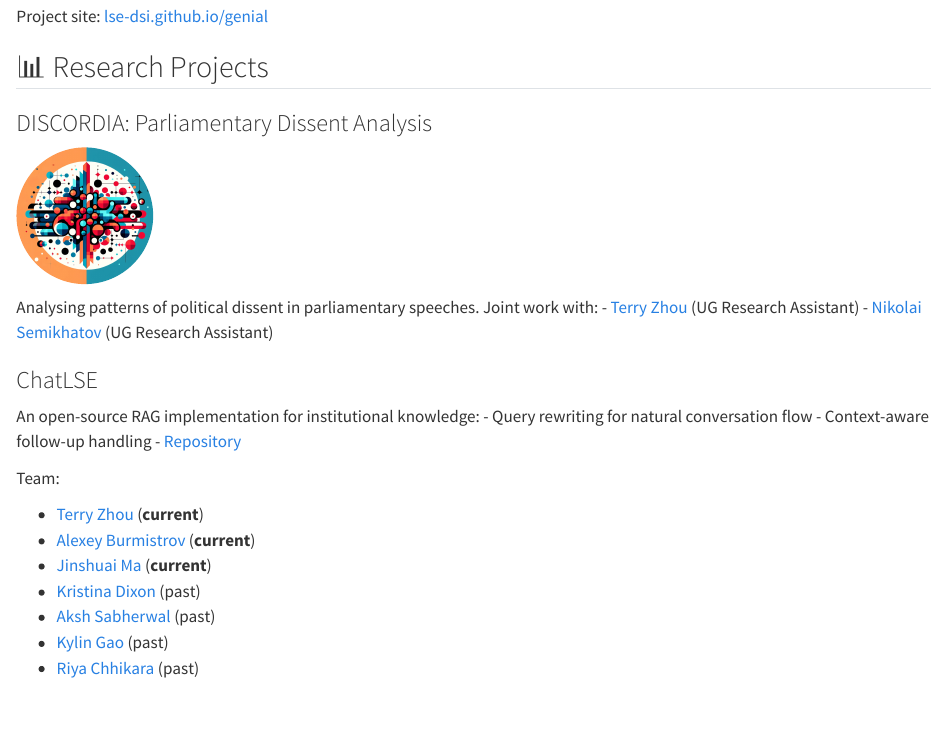
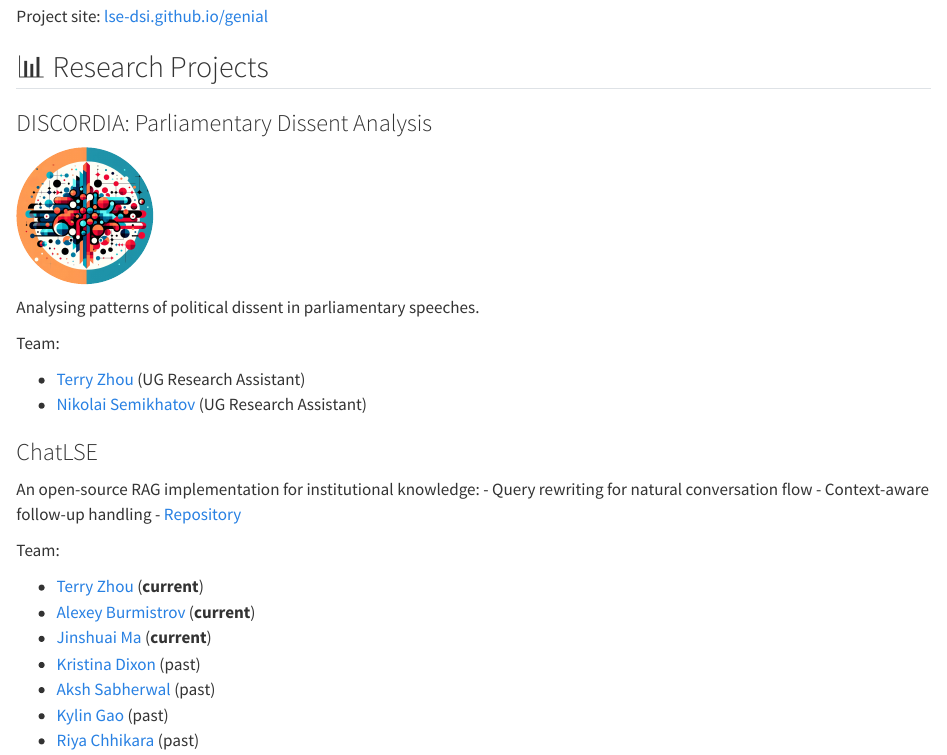
Before and after one commit to jonjoncardoso/jonjoncardoso.github.io, a Quarto document (now.qmd): the page in a window 1100 px wide, from 540 px down. Rendered offline with R 4.5, knitr and Pandoc in place of Quarto, with nearby package versions.

Commit message:
Update now.qmd

```diff
--- a/now.qmd
+++ b/now.qmd
@@ -23,7 +23,10 @@ Project site: [lse-dsi.github.io/genial](http://lse-dsi.github.io/genial)
 
 <img src="images/DISCORDIA_favicon.png" style="object-fit: cover;width:8em;height:8em;border-radius: 70%;"/>
 
-Analysing patterns of political dissent in parliamentary speeches. Joint work with:
+Analysing patterns of political dissent in parliamentary speeches.
+
+Team:
+
 - [Terry Zhou](https://github.com/tz1211) (UG Research Assistant)
 - [Nikolai Semikhatov](https://github.com/Sevnhutsjr) (UG Research Assistant)
 
```
